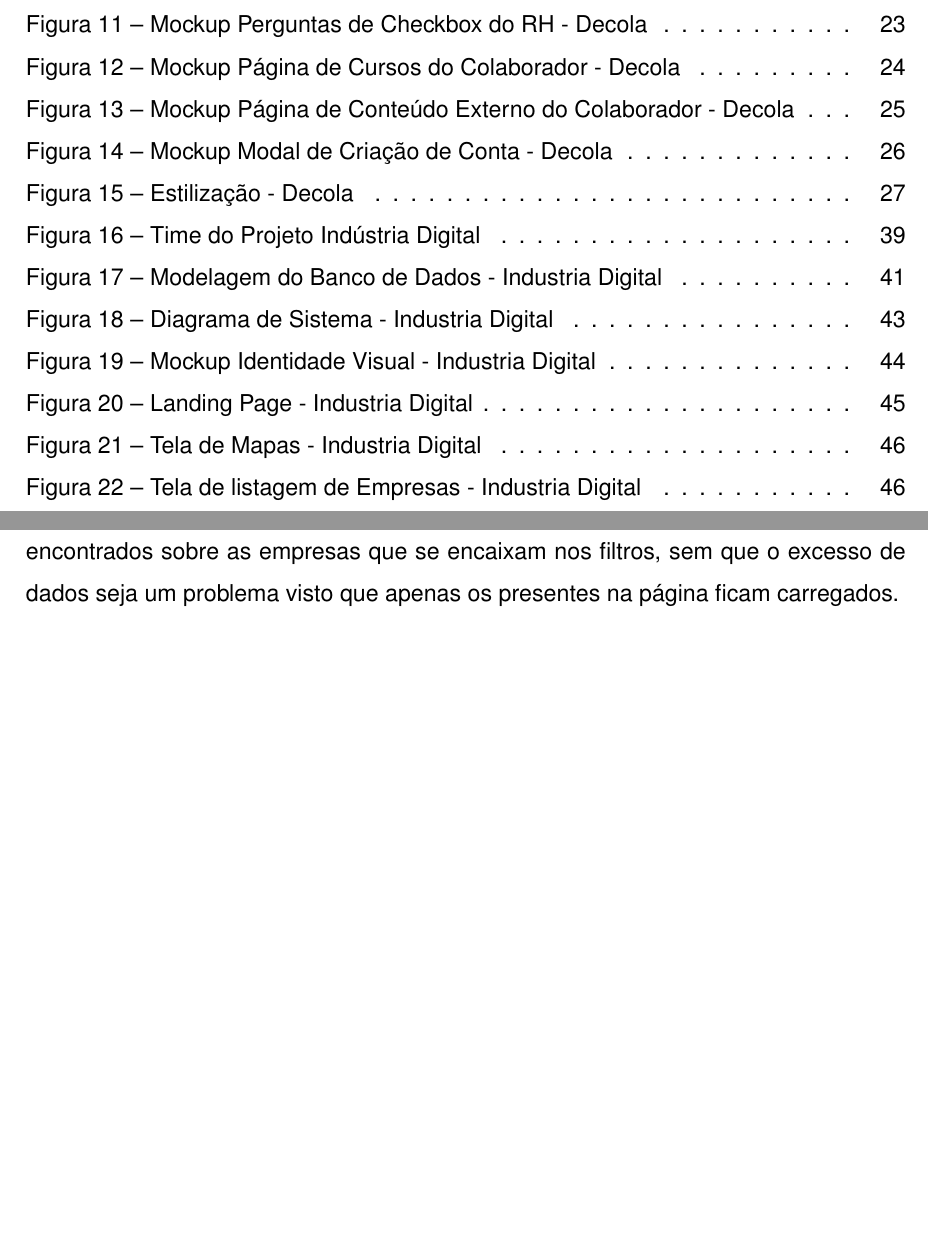
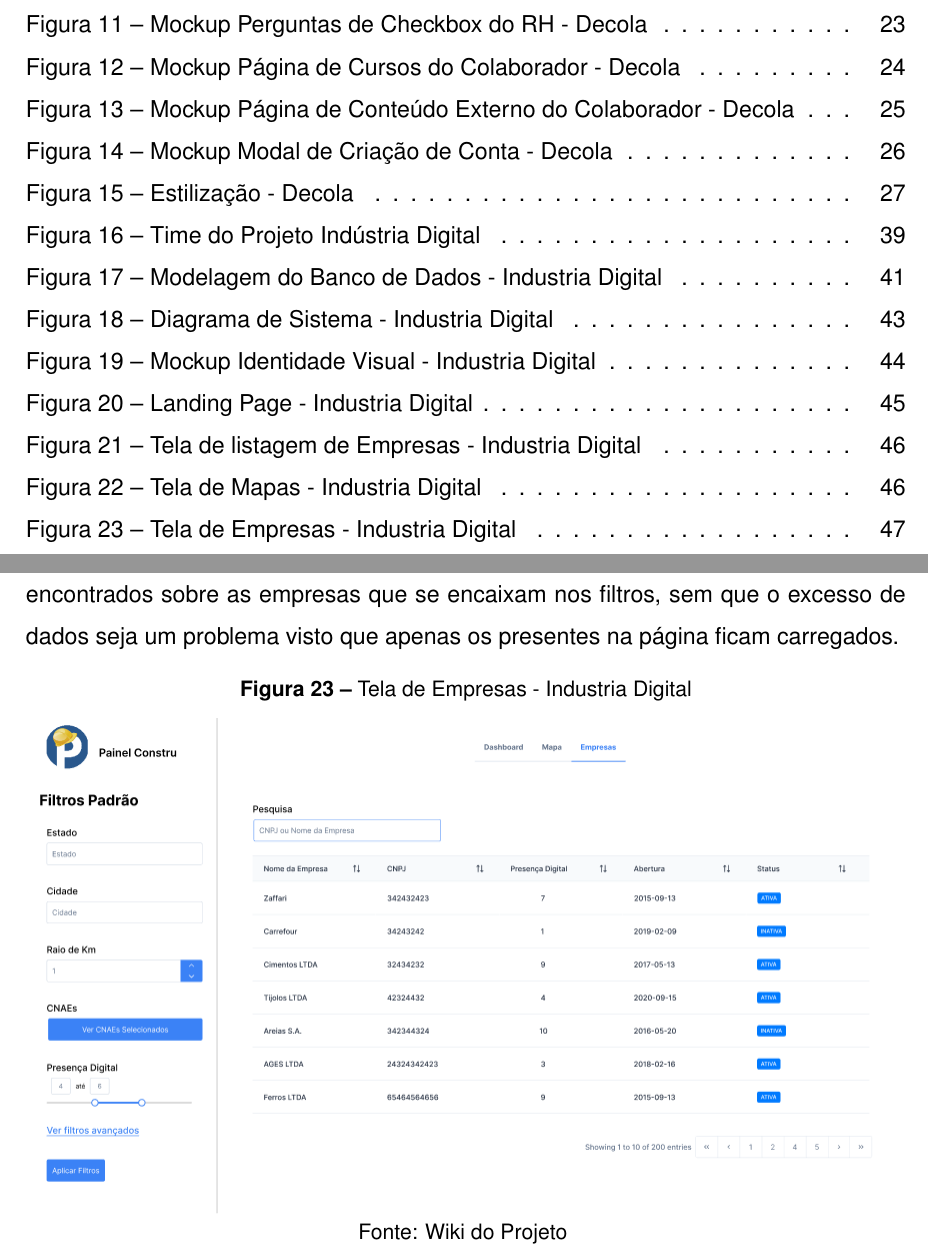
Before and after one commit to StefanoDPCarraro/relatorio-ages-tex, a LaTeX thesis (main.tex, which reads conteudo/3 - ages II/conteudo/2 - desenvolvimento.tex): two parts of pages 6 and 48 of 57, joined at a grey line, cut so that both start at the same text, the shorter picture padded with empty space. Compiled offline with pdfLaTeX.

Commit message:
finish mockup images

```diff
--- a/conteudo/3 - ages II/conteudo/2 - desenvolvimento.tex
+++ b/conteudo/3 - ages II/conteudo/2 - desenvolvimento.tex
@@ -127,5 +127,4 @@
   \begin{figure}[H]
     \centering
     \small
-    \caption{Tela de Mapas - Industria Digital}
-    \includegraphics[width=1\linewidth]{conteudo//3 - ages II//conteudo//figures/mockup-industria-digital-maps.png}
+    \caption{Tela de listagem de Empresas - Industria Digital}
@@ -151,6 +151,15 @@
 todos os dados encontrados sobre as empresas que se encaixam nos filtros, sem
 que o excesso de dados seja um problema visto que apenas os presentes na página
 ficam carregados.
+
+  \begin{figure}[H]
+    \centering
+    \small
+    \caption{Tela de Empresas - Industria Digital}
+    \includegraphics[width=1\linewidth]{conteudo//3 - ages II//conteudo//figures/mockup-industria-digital-empresas.png}
+    Fonte: Wiki do Projeto
+    \label{fig:mockup-empresas-industria-digital}
+\end{figure}
 
 \clearpage
 \subsection{Tecnologias Utilizadas}
```
Also changed, not shown: conteudo/3 - ages II/conteudo/2 - desenvolvimento.tex (9 more changed lines).
